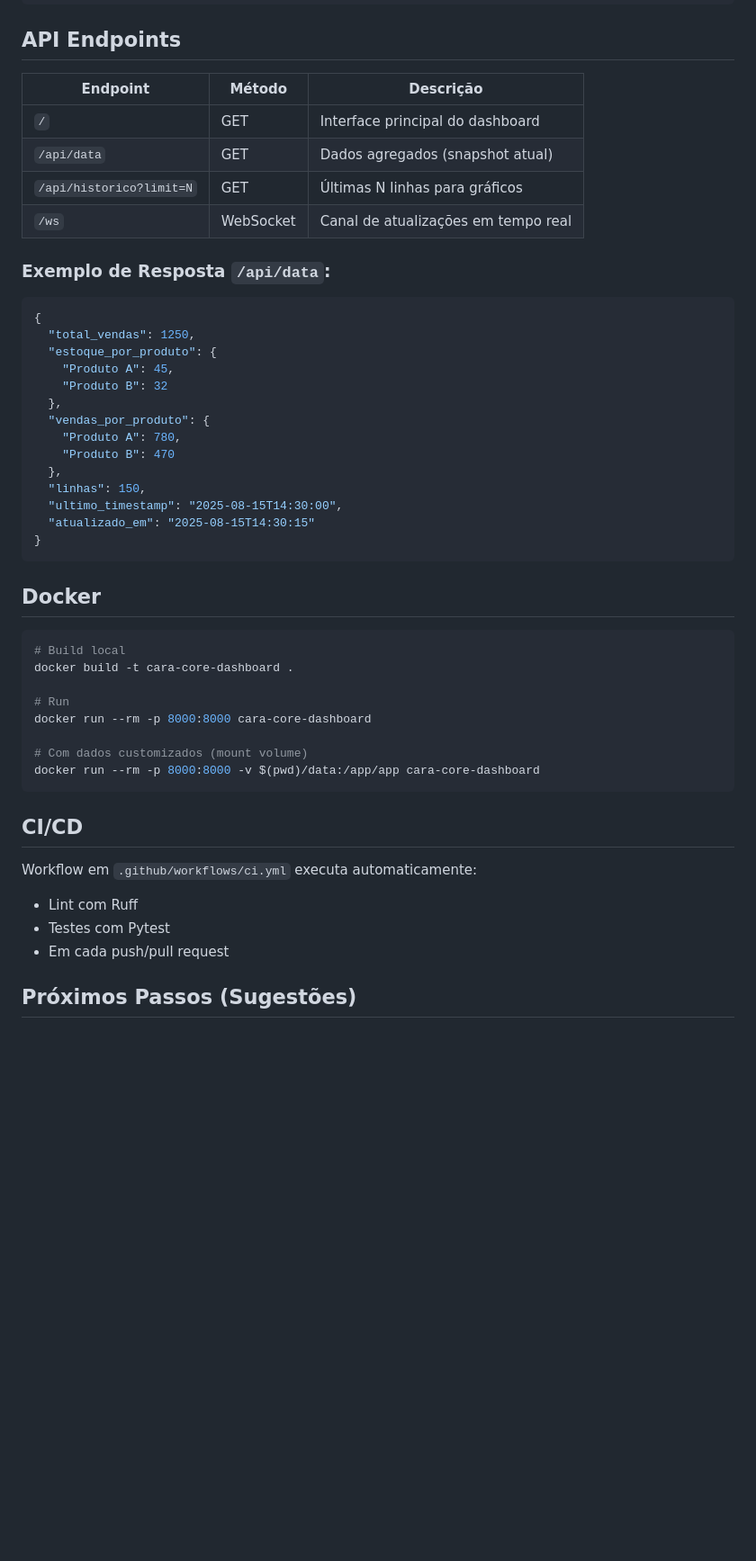
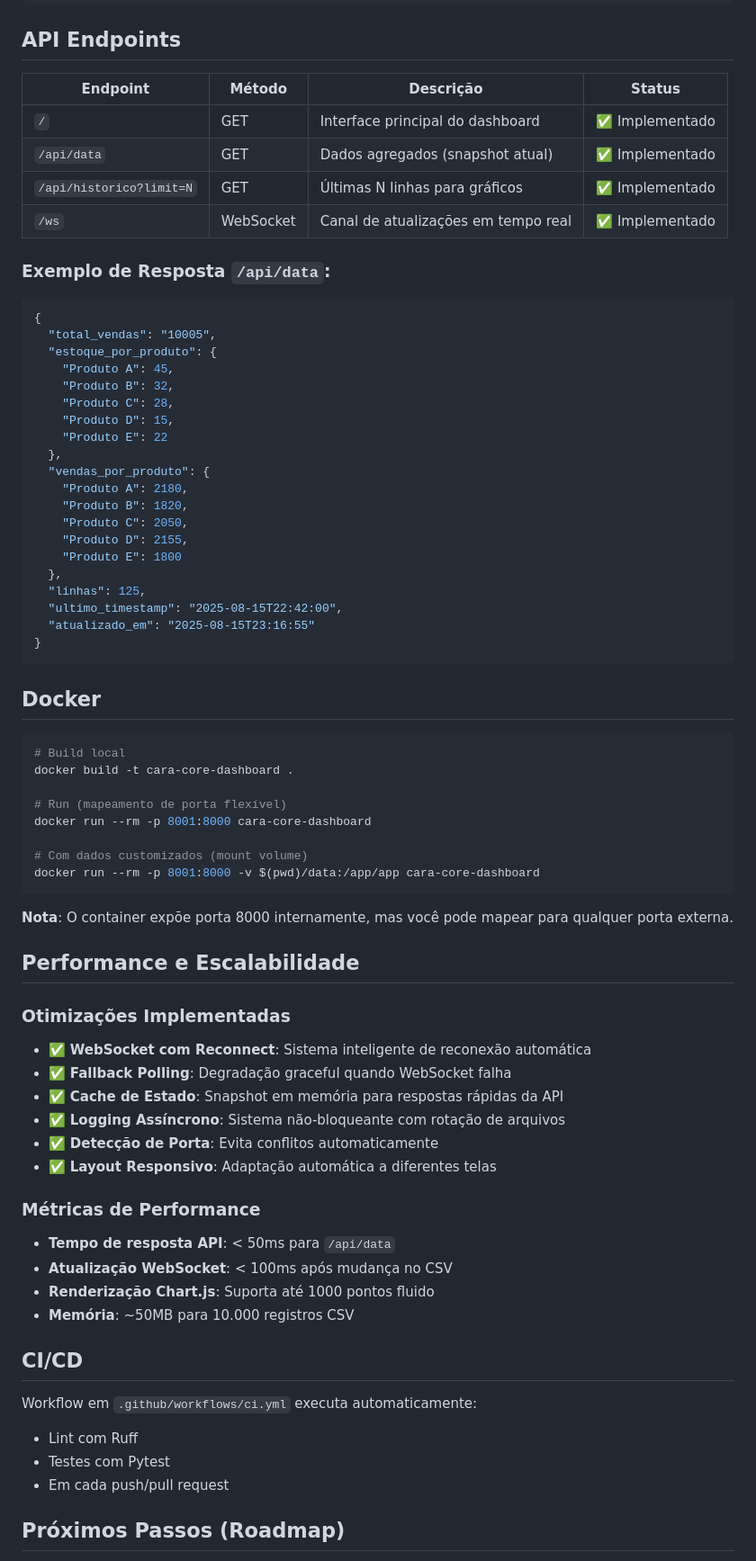
Before and after one commit to chmulato/cara-core-dashboard, a Markdown page: README.md, the part around the change printed below. Shown: that part at 90% size. GitHub-like rendering; blank space fills up the shorter version.

````diff
--- a/README.md
+++ b/README.md
@@ -179,28 +203,34 @@ ruff check .
 
 ## API Endpoints
 
-| Endpoint | Método | Descrição |
-|----------|--------|-----------|
-| `/` | GET | Interface principal do dashboard |
-| `/api/data` | GET | Dados agregados (snapshot atual) |
-| `/api/historico?limit=N` | GET | Últimas N linhas para gráficos |
-| `/ws` | WebSocket | Canal de atualizações em tempo real |
+| Endpoint | Método | Descrição | Status |
+|----------|--------|-----------|---------|
+| `/` | GET | Interface principal do dashboard | ✅ Implementado |
+| `/api/data` | GET | Dados agregados (snapshot atual) | ✅ Implementado |
+| `/api/historico?limit=N` | GET | Últimas N linhas para gráficos | ✅ Implementado |
+| `/ws` | WebSocket | Canal de atualizações em tempo real | ✅ Implementado |
 
 ### Exemplo de Resposta `/api/data`:
 ```json
 {
-  "total_vendas": 1250,
+  "total_vendas": "10005",
   "estoque_por_produto": {
     "Produto A": 45,
-    "Produto B": 32
+    "Produto B": 32,
+    "Produto C": 28,
+    "Produto D": 15,
+    "Produto E": 22
   },
   "vendas_por_produto": {
-    "Produto A": 780,
-    "Produto B": 470
+    "Produto A": 2180,
+    "Produto B": 1820,
+    "Produto C": 2050,
+    "Produto D": 2155,
+    "Produto E": 1800
   },
-  "linhas": 150,
-  "ultimo_timestamp": "2025-08-15T14:30:00",
-  "atualizado_em": "2025-08-15T14:30:15"
+  "linhas": 125,
+  "ultimo_timestamp": "2025-08-15T22:42:00",
+  "atualizado_em": "2025-08-15T23:16:55"
 }
 ```
 
@@ -210,12 +240,30 @@ ruff check .
 # Build local
 docker build -t cara-core-dashboard .
 
-# Run
-docker run --rm -p 8000:8000 cara-core-dashboard
+# Run (mapeamento de porta flexível)
+docker run --rm -p 8001:8000 cara-core-dashboard
 
 # Com dados customizados (mount volume)
-docker run --rm -p 8000:8000 -v $(pwd)/data:/app/app cara-core-dashboard
+docker run --rm -p 8001:8000 -v $(pwd)/data:/app/app cara-core-dashboard
 ```
+
+**Nota**: O container expõe porta 8000 internamente, mas você pode mapear para qualquer porta externa.
+
+## Performance e Escalabilidade
+
+### Otimizações Implementadas
+- ✅ **WebSocket com Reconnect**: Sistema inteligente de reconexão automática
+- ✅ **Fallback Polling**: Degradação graceful quando WebSocket falha
+- ✅ **Cache de Estado**: Snapshot em memória para respostas rápidas da API
+- ✅ **Logging Assíncrono**: Sistema não-bloqueante com rotação de arquivos
+- ✅ **Detecção de Porta**: Evita conflitos automaticamente
+- ✅ **Layout Responsivo**: Adaptação automática a diferentes telas
+
+### Métricas de Performance
+- **Tempo de resposta API**: < 50ms para `/api/data`
+- **Atualização WebSocket**: < 100ms após mudança no CSV
+- **Renderização Chart.js**: Suporta até 1000 pontos fluido
+- **Memória**: ~50MB para 10.000 registros CSV
 
 ## CI/CD
 
@@ -224,5 +272,5 @@ Workflow em `.github/workflows/ci.yml` executa automaticamente:
 - Testes com Pytest
 - Em cada push/pull request
 
-## Próximos Passos (Sugestões)
+## Próximos Passos (Roadmap)
 
````
Also changed, not shown: other parts of README.md (+107 -58 lines).
